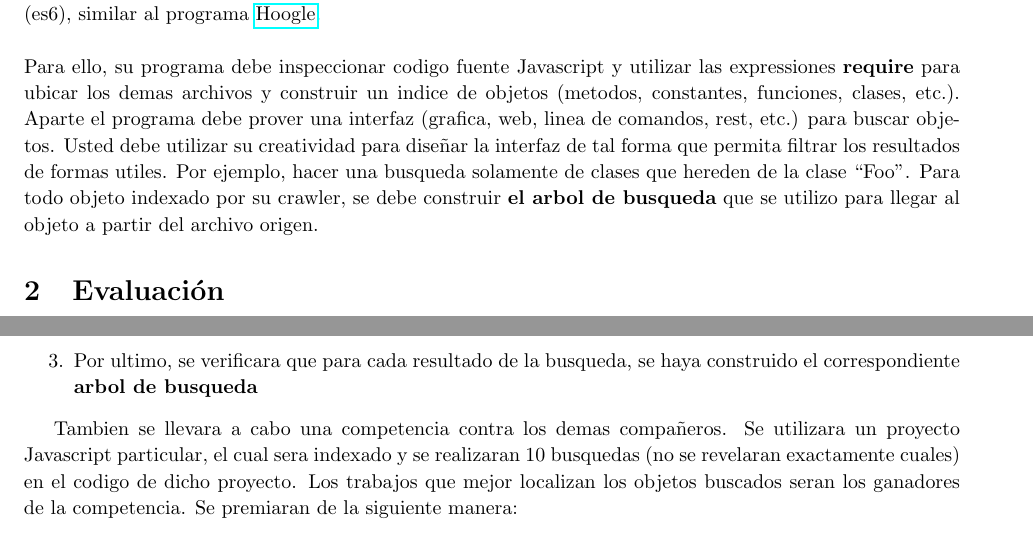
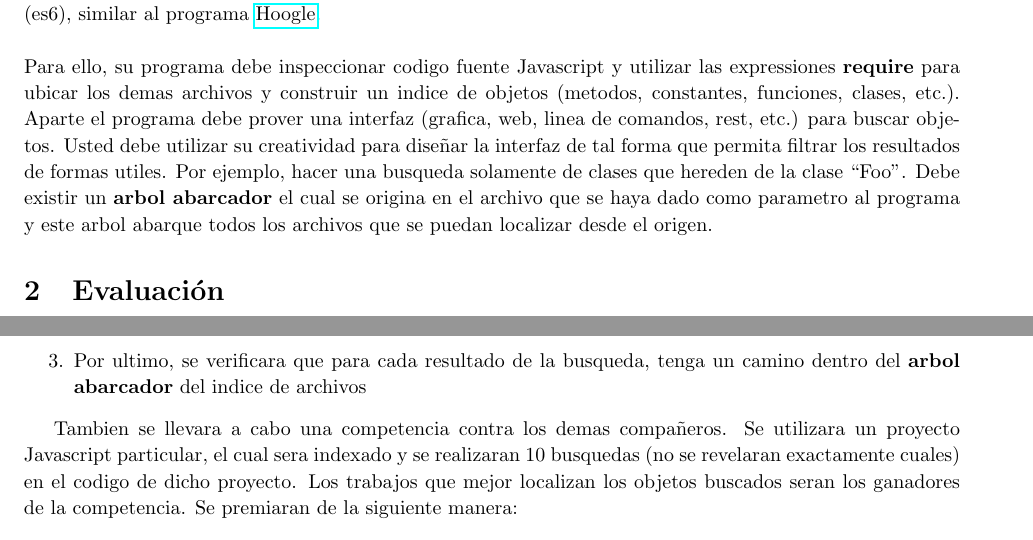
Before and after one commit to netogallo/algoritmos-ufm-2018, a LaTeX problem sheet (tareas/proyecto final/proyecto final.tex): two parts of pages 1 and 2 of 2, joined at a grey line, cut so that both start at the same text. Compiled offline with pdfLaTeX.

Commit message:
Ajustes al proyecto final

```diff
--- a/tareas/proyecto final/proyecto final.tex
+++ b/tareas/proyecto final/proyecto final.tex
@@ -125,8 +125,9 @@ Para ello, su programa debe inspeccionar codigo fuente Javascript y utilizar las
 funciones, clases, etc.). Aparte el programa debe prover una interfaz (grafica, web, linea de comandos,
 rest, etc.) para buscar objetos. Usted debe utilizar su creatividad para dise\~nar la interfaz de
 tal forma que permita filtrar los resultados de formas utiles. Por ejemplo, hacer una busqueda solamente
-de clases que hereden de la clase ``Foo''. Para todo objeto indexado por su crawler, se debe construir
-{\bf el arbol de busqueda} que se utilizo para llegar al objeto a partir del archivo origen.
+de clases que hereden de la clase ``Foo''. Debe existir un {\bf arbol abarcador} el cual se origina en
+el archivo que se haya dado como parametro al programa y este arbol abarque todos los archivos que se
+puedan localizar desde el origen.
 
 \section{Evaluaci\'on}
 El proceso de evaluaci\'on consistira de los siguientes pasos:
@@ -140,8 +141,8 @@ El proceso de evaluaci\'on consistira de los siguientes pasos:
                 \item{Buscar los metodos que acepten 2 parametros}
                 \item{Buscar las clases que heredan de ``Bar''}
         \end{itemize}}
-        \item{Por ultimo, se verificara que para cada resultado de la busqueda, se haya construido
-        el correspondiente {\bf arbol de busqueda}}
+        \item{Por ultimo, se verificara que para cada resultado de la busqueda, tenga
+        un camino dentro del {\bf arbol abarcador} del indice de archivos}
 \end{enumerate}
 
 Tambien se llevara a cabo una competencia contra los demas compa\~neros. Se utilizara un proyecto
```
Also changed, not shown: tareas/proyecto final/proyecto final.pdf.
